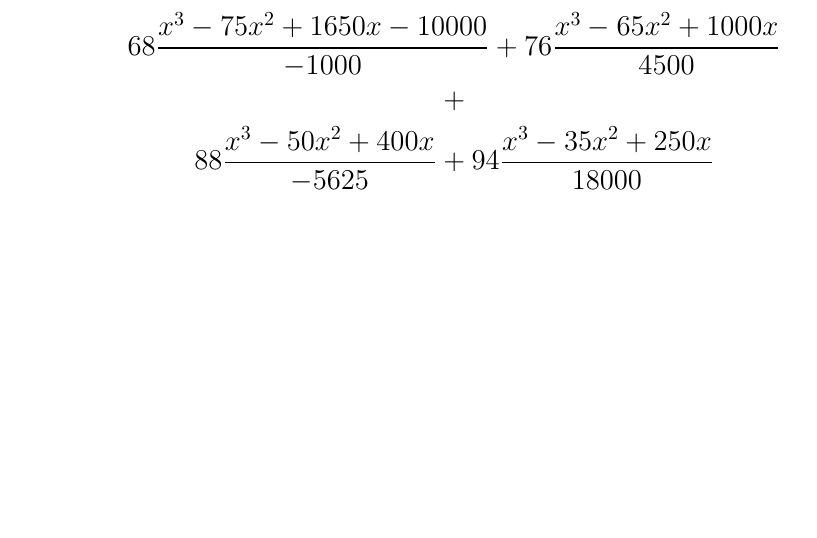
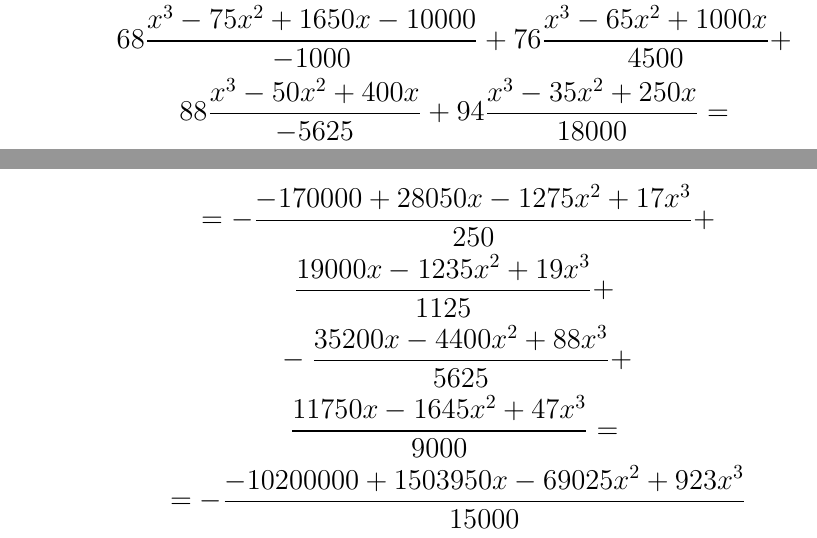
Before and after one commit to RussianBruteForce/CalcMath, a LaTeX document (lagrange/lagrange_polynominal.tex): part of page 4 of 4 before the commit and two parts of pages 3 and 4 of 4 after it, the two joined at a grey line, cut so that both start at the same text, the shorter picture padded with empty space. Compiled offline with pdfLaTeX.

Commit message:
Calculations finished

```diff
--- a/lagrange/lagrange_polynominal.tex
+++ b/lagrange/lagrange_polynominal.tex
@@ -36,18 +36,27 @@
 \begin{multline*}
 %\\
 	L(x)= \\
-	68 \frac{(x-10)(x-25)(x-40)}{(-10) (-25) (-40)}  +
-	76 \frac{x(x-25)(x-40)}{10(10-25)(10-40)} \\ + \\
+	68 \frac{(x-10)(x-25)(x-40)}{(-10) (-25) (-40)} +
+	76 \frac{x(x-25)(x-40)}{10(10-25)(10-40)} + \\
 	88 \frac{x(x-10)(x-40)}{25(25-10)(25-40)} +
-	94 \frac{x(x-10)(x-25)}{40(40-10)(40-25)} \\ = \\
+	94 \frac{x(x-10)(x-25)}{40(40-10)(40-25)} = \\
+%\end{multline*}
+%\begin{multline*}
+% числители получены при помощи maxima,
+%слава ratsimp(), tex(''%) слава!
+	68 \frac{x^3-75x^2+1650x-10000}{-1000} +
+	76 \frac{x^3-65x^2+1000x}{4500} + \\
+	88 \frac{x^3-50x^2+400x}{-5625} +
+	94 \frac{x^3-35x^2+250x}{18000} = \\
 \end{multline*}
 \begin{multline*}
-	\\ = \\
-	68 \frac{x^3-75x^2+1650x-10000}{-1000} + % числители получены при помощи maxima, слава ratsimp(), tex(''%) слава!
-	76 \frac{x^3-65x^2+1000x}{4500} \\ + \\
-	88 \frac{x^3-50x^2+400x}{-5625} +
-	94 \frac{x^3-35x^2+250x}{18000} \\
+% дальше всё максима
+\\
+= -{{-170000+28050x-1275x^2+17x^3}\over{250}} + \\
+{{19000x-1235x^2+19x^3}\over{1125}} + \\
+-{{35200x-4400x^2+88x^3}\over{5625}} + \\
+{{11750x-1645x^2+47x^3}\over{9000}} = \\
+= -{{-10200000+1503950x-69025x^2+923x^3}\over{15000}} \\
 \end{multline*}
 
-
 \end{document}
```
Also changed, not shown: lagrange/lagrange_polynominal.pdf.
